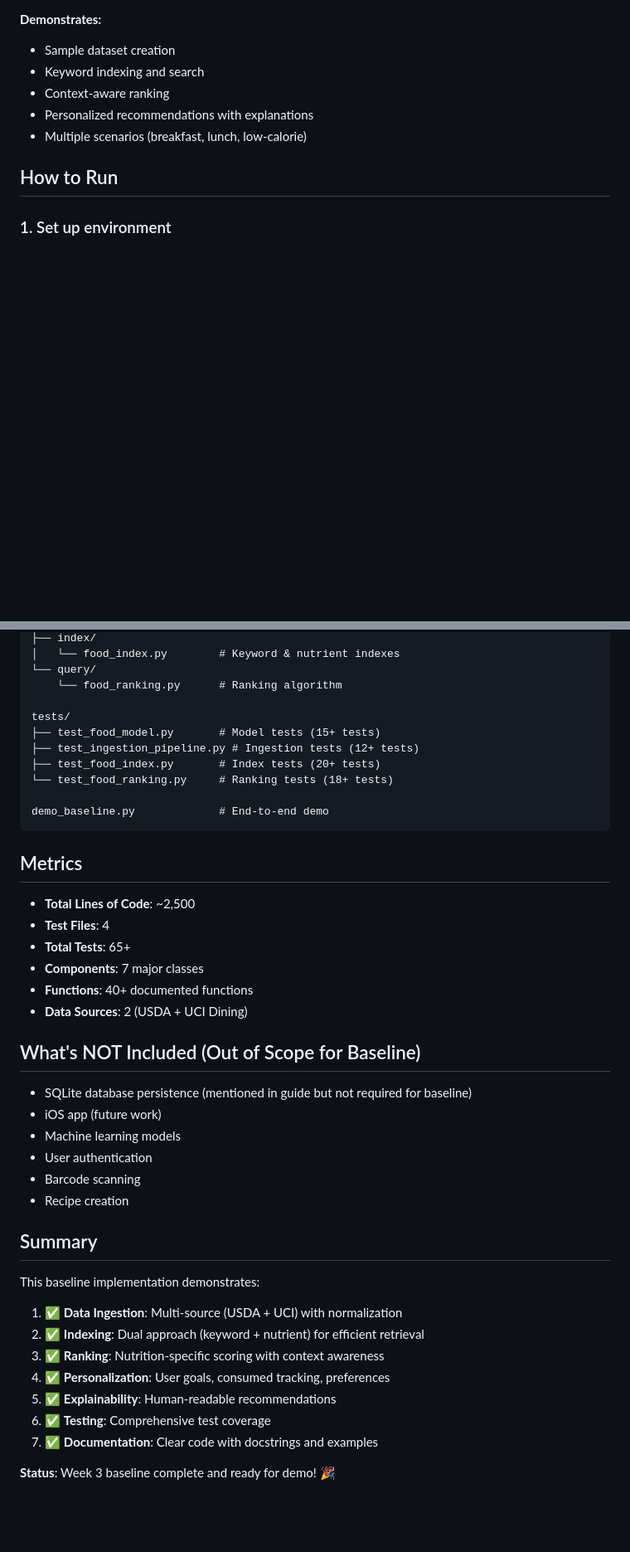
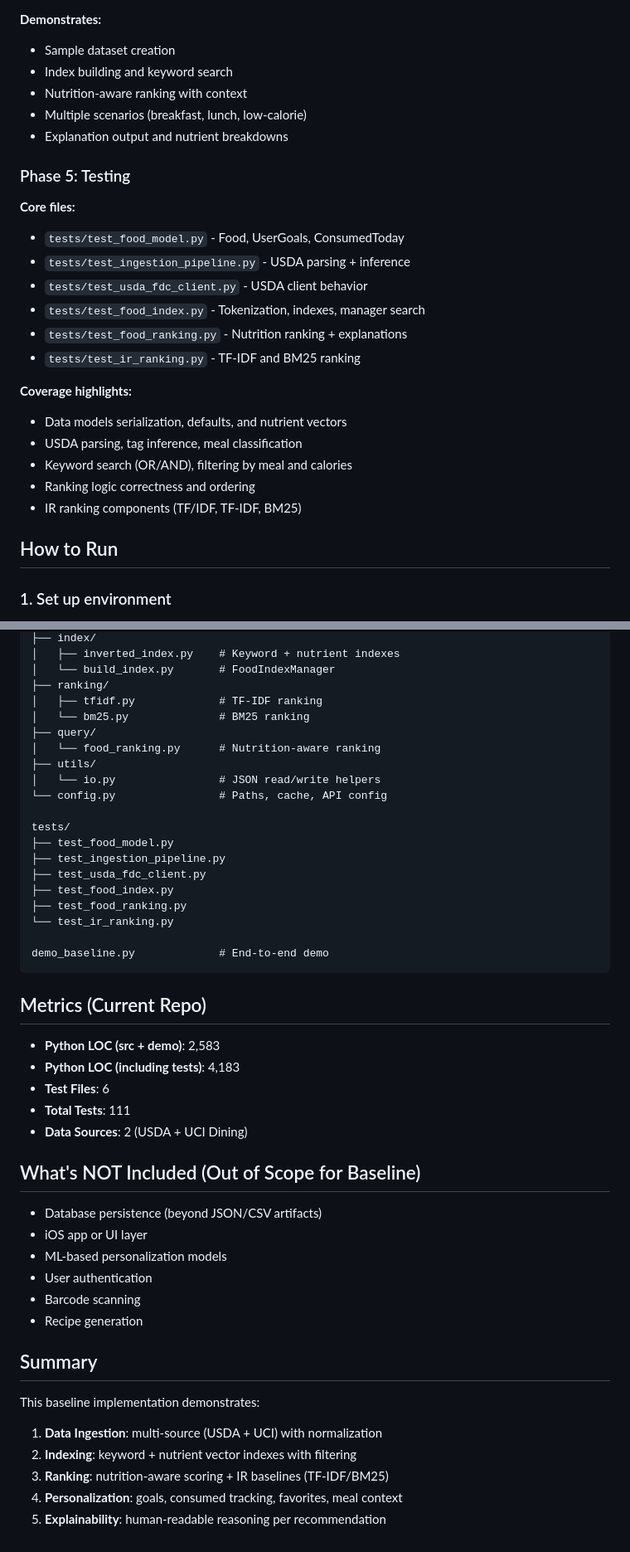
Before and after one commit to gshriivanth/personalized-dining-recommendation-system, a Markdown page: BASELINE_SUMMARY.md, 2 parts joined by grey strips. Shown at 83% size. Rendered like a GitHub page; blank space fills up the shorter version.

````diff
--- a/BASELINE_SUMMARY.md
+++ b/BASELINE_SUMMARY.md
@@ -66,10 +69,27 @@ This document summarizes the complete baseline implementation for the CS 125 Per
 
 **Demonstrates:**
 - Sample dataset creation
-- Keyword indexing and search
-- Context-aware ranking
-- Personalized recommendations with explanations
+- Index building and keyword search
+- Nutrition-aware ranking with context
 - Multiple scenarios (breakfast, lunch, low-calorie)
+- Explanation output and nutrient breakdowns
+
+### Phase 5: Testing
+
+**Core files:**
+- `tests/test_food_model.py` - Food, UserGoals, ConsumedToday
+- `tests/test_ingestion_pipeline.py` - USDA parsing + inference
+- `tests/test_usda_fdc_client.py` - USDA client behavior
+- `tests/test_food_index.py` - Tokenization, indexes, manager search
+- `tests/test_food_ranking.py` - Nutrition ranking + explanations
+- `tests/test_ir_ranking.py` - TF-IDF and BM25 ranking
+
+**Coverage highlights:**
+- Data models serialization, defaults, and nutrient vectors
+- USDA parsing, tag inference, meal classification
+- Keyword search (OR/AND), filtering by meal and calories
+- Ranking logic correctness and ordering
+- IR ranking components (TF/IDF, TF-IDF, BM25)
 
 ## How to Run
 
@@ -161,45 +178,49 @@ src/
 ├── index/
-│   └── food_index.py        # Keyword & nutrient indexes
-└── query/
-    └── food_ranking.py      # Ranking algorithm
+│   ├── inverted_index.py    # Keyword + nutrient indexes
+│   └── build_index.py       # FoodIndexManager
+├── ranking/
+│   ├── tfidf.py             # TF-IDF ranking
+│   └── bm25.py              # BM25 ranking
+├── query/
+│   └── food_ranking.py      # Nutrition-aware ranking
+├── utils/
+│   └── io.py                # JSON read/write helpers
+└── config.py                # Paths, cache, API config
 
 tests/
-├── test_food_model.py       # Model tests (15+ tests)
-├── test_ingestion_pipeline.py # Ingestion tests (12+ tests)
-├── test_food_index.py       # Index tests (20+ tests)
-└── test_food_ranking.py     # Ranking tests (18+ tests)
+├── test_food_model.py
+├── test_ingestion_pipeline.py
+├── test_usda_fdc_client.py
+├── test_food_index.py
+├── test_food_ranking.py
+└── test_ir_ranking.py
 
 demo_baseline.py             # End-to-end demo
 ```
 
-## Metrics
+## Metrics (Current Repo)
 
-- **Total Lines of Code**: ~2,500
-- **Test Files**: 4
-- **Total Tests**: 65+
-- **Components**: 7 major classes
-- **Functions**: 40+ documented functions
+- **Python LOC (src + demo)**: 2,583
+- **Python LOC (including tests)**: 4,183
+- **Test Files**: 6
+- **Total Tests**: 111
 - **Data Sources**: 2 (USDA + UCI Dining)
 
 ## What's NOT Included (Out of Scope for Baseline)
 
-- SQLite database persistence (mentioned in guide but not required for baseline)
-- iOS app (future work)
-- Machine learning models
+- Database persistence (beyond JSON/CSV artifacts)
+- iOS app or UI layer
+- ML-based personalization models
 - User authentication
 - Barcode scanning
-- Recipe creation
+- Recipe generation
 
 ## Summary
 
 This baseline implementation demonstrates:
 
-1. ✅ **Data Ingestion**: Multi-source (USDA + UCI) with normalization
-2. ✅ **Indexing**: Dual approach (keyword + nutrient) for efficient retrieval
-3. ✅ **Ranking**: Nutrition-specific scoring with context awareness
-4. ✅ **Personalization**: User goals, consumed tracking, preferences
-5. ✅ **Explainability**: Human-readable recommendations
-6. ✅ **Testing**: Comprehensive test coverage
-7. ✅ **Documentation**: Clear code with docstrings and examples
-
-**Status**: Week 3 baseline complete and ready for demo! 🎉
+1.  **Data Ingestion**: multi-source (USDA + UCI) with normalization
+2.  **Indexing**: keyword + nutrient vector indexes with filtering
+3.  **Ranking**: nutrition-aware scoring + IR baselines (TF-IDF/BM25)
+4.  **Personalization**: goals, consumed tracking, favorites, meal context
+5.  **Explainability**: human-readable reasoning per recommendation
````
Also changed, not shown: other parts of BASELINE_SUMMARY.md (+89 -89 lines).
